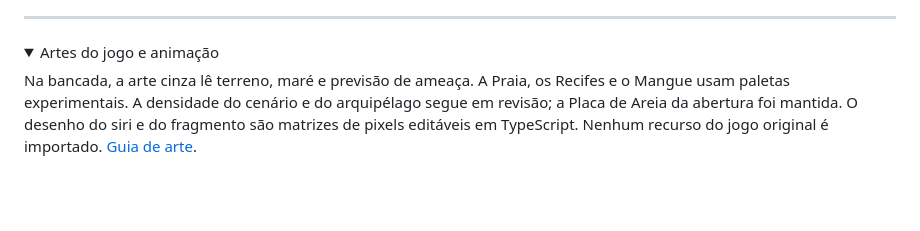
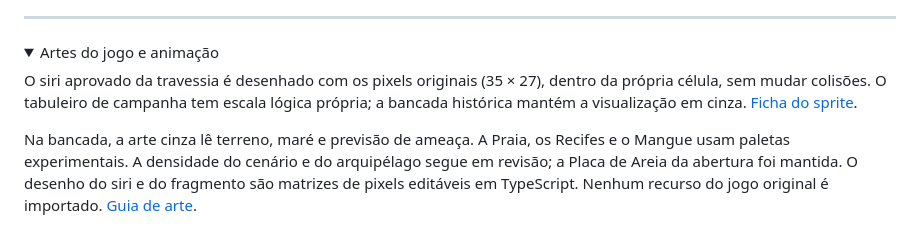
Before and after one commit to luigiscofano/mare-miuda-entre-ilhas, a Markdown page: README.md, the part around the change. Drawn GitHub-style; folded sections open; blank space fills up the shorter version.

```diff
--- a/README.md
+++ b/README.md
@@ -97,6 +97,9 @@ Os estudos PT/EN ficam preservados separadamente. A Placa de Areia (A) foi aprov
 
 <details>
 <summary>Artes do jogo e animação</summary>
+
+O siri aprovado da travessia é desenhado com os pixels originais (35 × 27), dentro da própria célula, sem mudar colisões. O tabuleiro de campanha tem escala lógica própria; a bancada histórica mantém a visualização em cinza. [Ficha do sprite](docs/arte/README.md#siri-da-travessia).
+
 
 Na bancada, a arte cinza lê terreno, maré e previsão de ameaça. A Praia, os Recifes e o Mangue usam paletas experimentais. A densidade do cenário e do arquipélago segue em revisão; a Placa de Areia da abertura foi mantida. O desenho do siri e do fragmento são matrizes de pixels editáveis em TypeScript. Nenhum recurso do jogo original é importado. [Guia de arte](docs/arte/README.md).
 
```
Also changed, not shown: docs/arte/README.md (+5 -0 lines), assets/siri-aprovado-1x.png (added), 6 other files.
